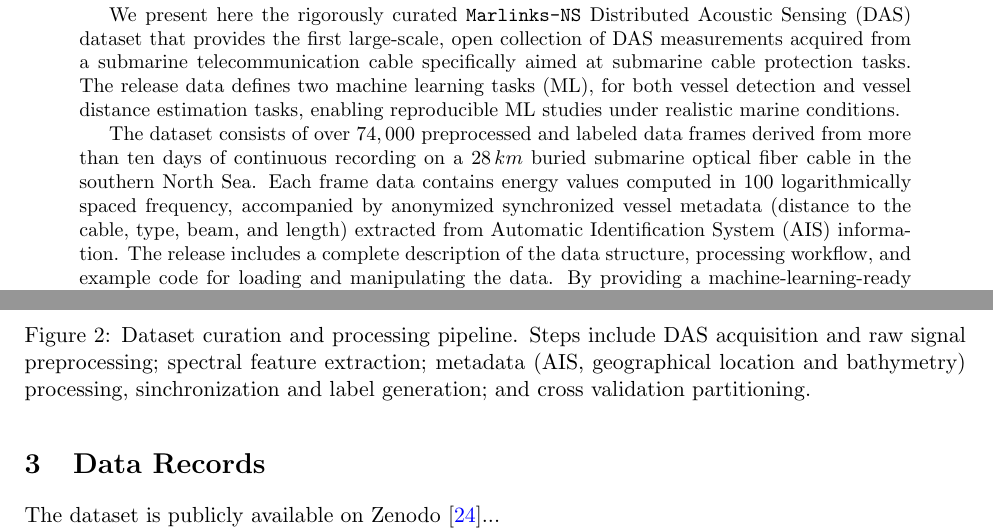
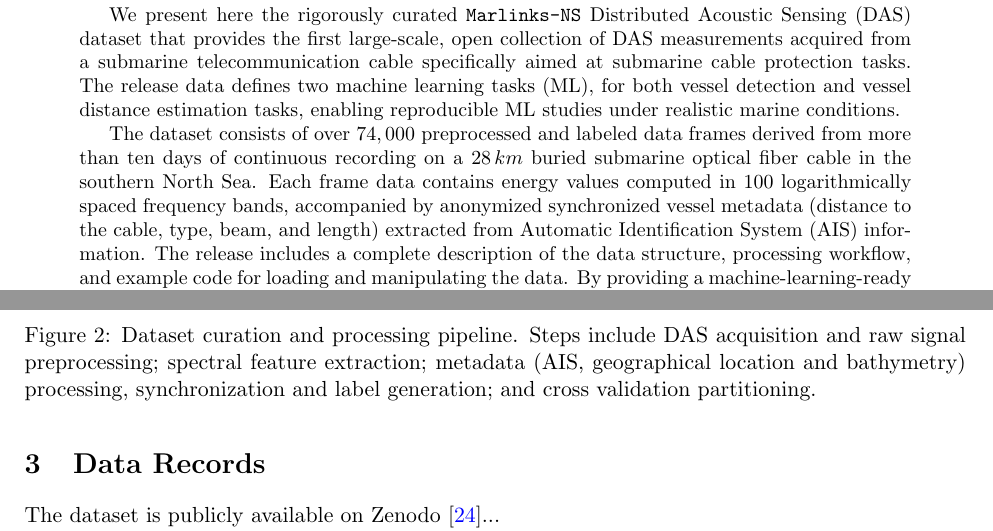
Before and after one commit to JaviMaciasG/2025-Paper-Marlinks-NS-dataset, a LaTeX paper (original/paper.tex): two parts of pages 1 and 4 of 8, joined at a grey line, cut so that both start at the same text. Compiled offline with pdfLaTeX.

Commit message:
chore: spell checked

```diff
--- a/original/paper.tex
+++ b/original/paper.tex
@@ -80,7 +80,7 @@ Recent incidents of accidental damage and suspected sabotage to submarine teleco
 
 We present here the rigorously curated \texttt{Marlinks-NS} Distributed Acoustic Sensing (DAS) dataset that provides the first large-scale, open collection of DAS measurements acquired from a submarine telecommunication cable specifically aimed at submarine cable protection tasks. The release data defines two machine learning tasks (ML), for both vessel detection and vessel distance estimation tasks, enabling reproducible ML studies under realistic marine conditions.
 
-The dataset consists of over $74,000$ preprocessed and labeled data frames derived from more than ten days of continuous recording on a $28\,km$ buried submarine optical fiber cable in the southern North Sea. Each frame data contains energy values computed in $100$ logarithmically spaced frequency, accompanied by anonymized synchronized vessel metadata (distance to the cable, type, beam, and length) extracted from Automatic Identification System (AIS) information. The release includes a complete description of the data structure, processing workflow, and example code for loading and manipulating the data. By providing a machine-learning-ready representation of DAS signals while respecting data-owner constraints on raw differential-strain accessibility, the \texttt{Marlinks-NS DAS} dataset aims to foster transparency, comparability, and reproducibility in DAS-based research, serving as a reference resource for developing and benchmarking algorithms for vessel detection, classification, and localization using submarine fiber infrastructures, and applied to submarine cable protection tasks
+The dataset consists of over $74,000$ preprocessed and labeled data frames derived from more than ten days of continuous recording on a $28\,km$ buried submarine optical fiber cable in the southern North Sea. Each frame data contains energy values computed in $100$ logarithmically spaced frequency bands, accompanied by anonymized synchronized vessel metadata (distance to the cable, type, beam, and length) extracted from Automatic Identification System (AIS) information. The release includes a complete description of the data structure, processing workflow, and example code for loading and manipulating the data. By providing a machine-learning-ready representation of DAS signals while respecting data-owner constraints on raw differential-strain accessibility, the \texttt{Marlinks-NS DAS} dataset aims to foster transparency, comparability, and reproducibility in DAS-based research, serving as a reference resource for developing and benchmarking algorithms for vessel detection, classification, and localization using submarine fiber infrastructures, and applied to submarine cable protection tasks
 \end{abstract}
 
 \section{Background \& Summary}
@@ -170,7 +170,7 @@ All AIS information and cable coordinates were geospatially synchronized; howeve
 \begin{figure}[H]
   \centering
   \includegraphics[width=\textwidth]{system-architecture-v7.png}
-  \caption{Dataset curation and processing pipeline. Steps include DAS acquisition and raw signal preprocessing; spectral feature extraction; metadata (AIS, geographical location and bathymetry) processing, sinchronization and label generation; and cross validation partitioning.}
+  \caption{Dataset curation and processing pipeline. Steps include DAS acquisition and raw signal preprocessing; spectral feature extraction; metadata (AIS, geographical location and bathymetry) processing, synchronization and label generation; and cross validation partitioning.}
 \end{figure}
 
 \section{Data Records}
```
